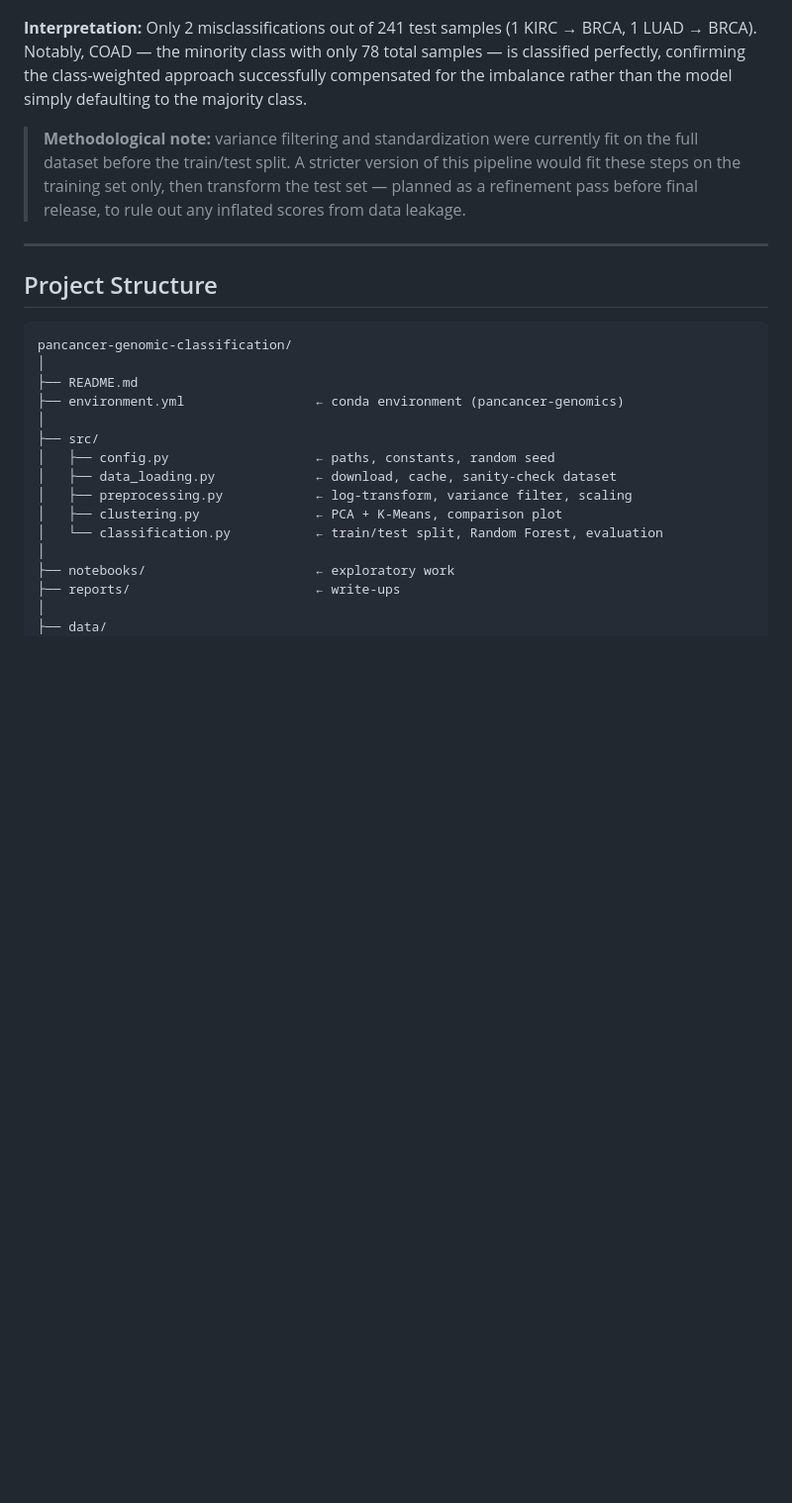
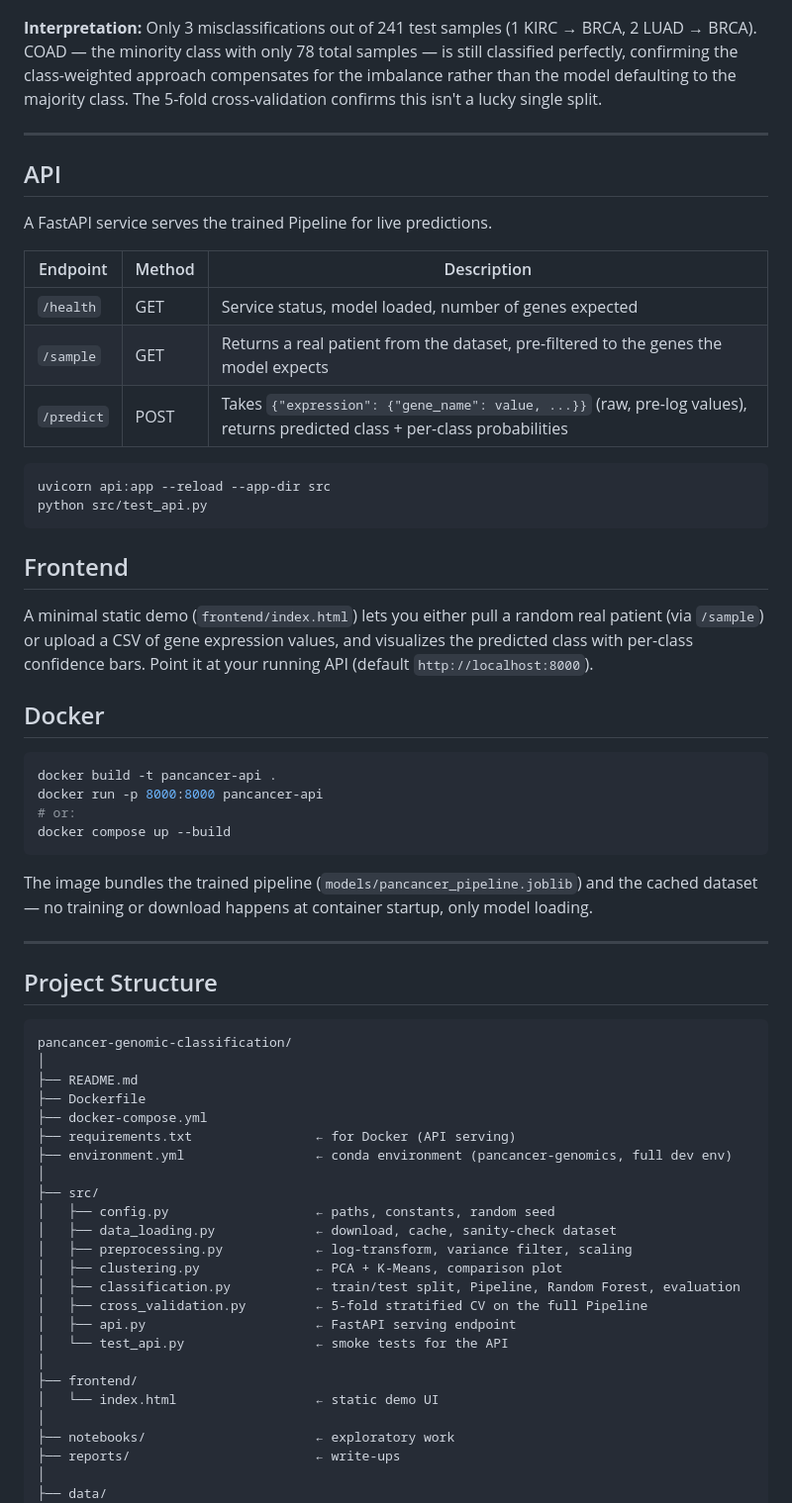
Before and after one commit to moumouh6/pancancer-genomic-classification, a Markdown page: README.md, the part around one of its changes. Shown at 99% size. Drawn GitHub-style; blank space fills up the shorter version.

Commit message:
Revise README for project status and methodology
Updated README to reflect completion of the ML pipeline, API, and Docker deployment. Added details on methodology and limitations.

````diff
--- a/README.md
+++ b/README.md
@@ -101,9 +126,39 @@ comparison plot                  Confusion matrix + F1 per class
 
 ![Confusion Matrix](results/figures/confusion_matrix.png)
 
-**Interpretation:** Only 2 misclassifications out of 241 test samples (1 KIRC → BRCA, 1 LUAD → BRCA). Notably, COAD — the minority class with only 78 total samples — is classified perfectly, confirming the class-weighted approach successfully compensated for the imbalance rather than the model simply defaulting to the majority class.
+**Interpretation:** Only 3 misclassifications out of 241 test samples (1 KIRC → BRCA, 2 LUAD → BRCA). COAD — the minority class with only 78 total samples — is still classified perfectly, confirming the class-weighted approach compensates for the imbalance rather than the model defaulting to the majority class. The 5-fold cross-validation confirms this isn't a lucky single split.
 
-> **Methodological note:** variance filtering and standardization were currently fit on the full dataset before the train/test split. A stricter version of this pipeline would fit these steps on the training set only, then transform the test set — planned as a refinement pass before final release, to rule out any inflated scores from data leakage.
+---
+
+## API
+
+A FastAPI service serves the trained Pipeline for live predictions.
+
+| Endpoint | Method | Description |
+|---|---|---|
+| `/health` | GET | Service status, model loaded, number of genes expected |
+| `/sample` | GET | Returns a real patient from the dataset, pre-filtered to the genes the model expects |
+| `/predict` | POST | Takes `{"expression": {"gene_name": value, ...}}` (raw, pre-log values), returns predicted class + per-class probabilities |
+
+```bash
+uvicorn api:app --reload --app-dir src
+python src/test_api.py
+```
+
+## Frontend
+
+A minimal static demo (`frontend/index.html`) lets you either pull a random real patient (via `/sample`) or upload a CSV of gene expression values, and visualizes the predicted class with per-class confidence bars. Point it at your running API (default `http://localhost:8000`).
+
+## Docker
+
+```bash
+docker build -t pancancer-api .
+docker run -p 8000:8000 pancancer-api
+# or:
+docker compose up --build
+```
+
+The image bundles the trained pipeline (`models/pancancer_pipeline.joblib`) and the cached dataset — no training or download happens at container startup, only model loading.
 
 ---
 
@@ -113,14 +168,23 @@ comparison plot                  Confusion matrix + F1 per class
 pancancer-genomic-classification/
 │
 ├── README.md
-├── environment.yml                 ← conda environment (pancancer-genomics)
+├── Dockerfile
+├── docker-compose.yml
+├── requirements.txt                ← for Docker (API serving)
+├── environment.yml                 ← conda environment (pancancer-genomics, full dev env)
 │
 ├── src/
 │   ├── config.py                   ← paths, constants, random seed
 │   ├── data_loading.py             ← download, cache, sanity-check dataset
 │   ├── preprocessing.py            ← log-transform, variance filter, scaling
 │   ├── clustering.py               ← PCA + K-Means, comparison plot
-│   └── classification.py           ← train/test split, Random Forest, evaluation
+│   ├── classification.py           ← train/test split, Pipeline, Random Forest, evaluation
+│   ├── cross_validation.py         ← 5-fold stratified CV on the full Pipeline
+│   ├── api.py                      ← FastAPI serving endpoint
+│   └── test_api.py                 ← smoke tests for the API
+│
+├── frontend/
+│   └── index.html                  ← static demo UI
 │
 ├── notebooks/                      ← exploratory work
 ├── reports/                        ← write-ups
````
Also changed, not shown: other parts of README.md (+57 -32 lines).
